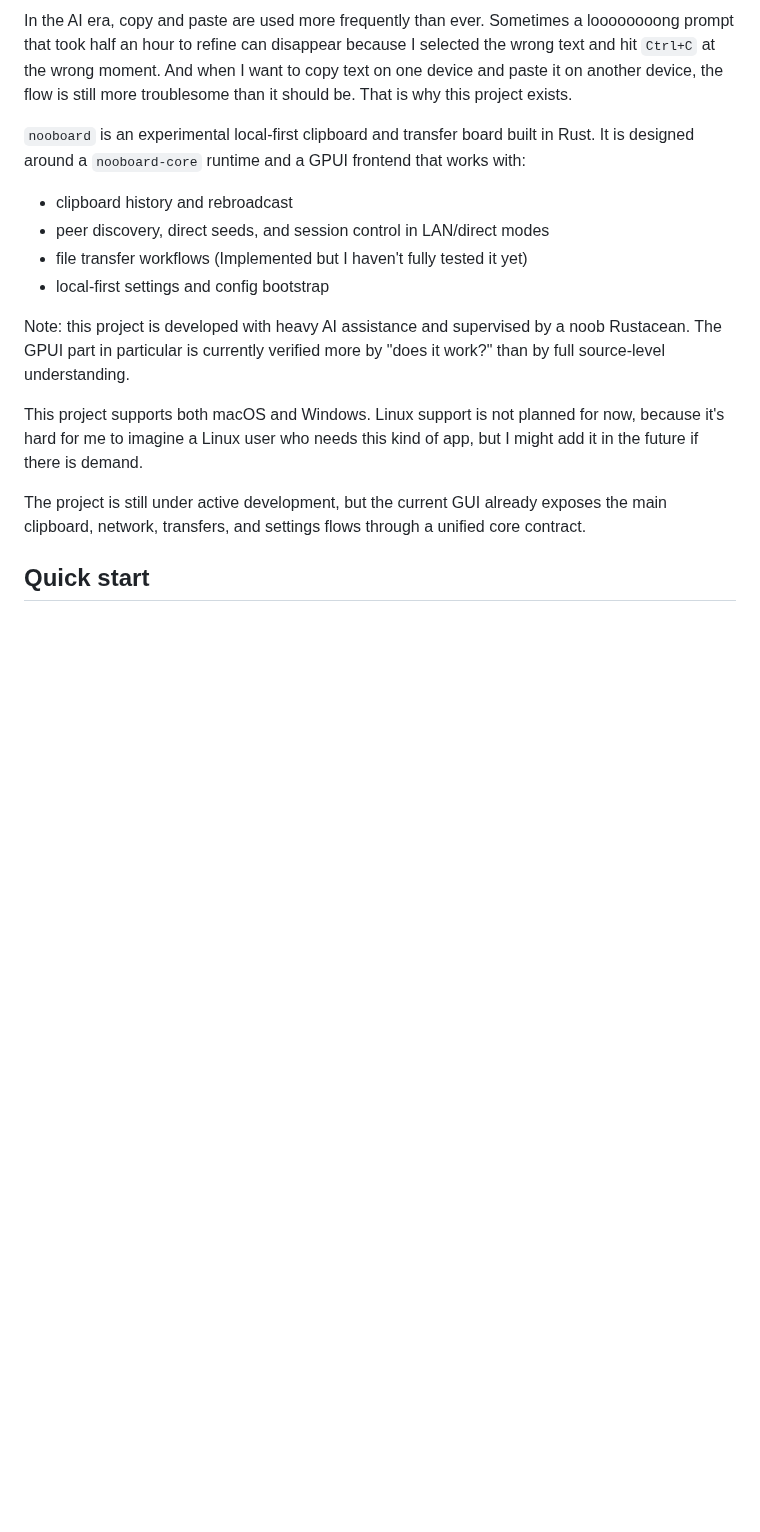
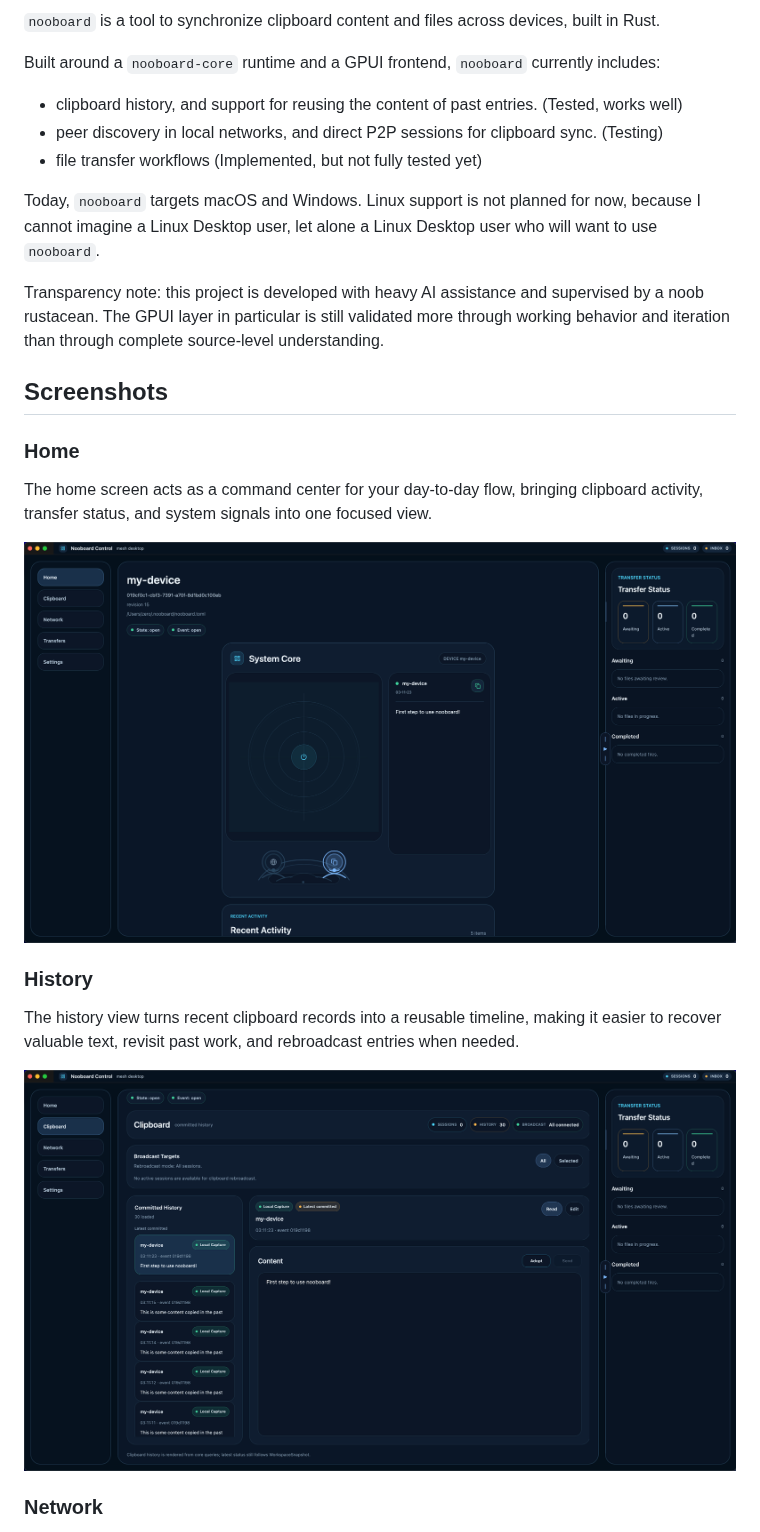
Before and after one commit to YoRHazero/nooboard, a Markdown page: README.md, the part around one of its changes. Rendered like a GitHub page; pictures changed too: docs/images/nooboard-history.png (added), docs/images/nooboard-home.png (added); blank space fills up the shorter version.

Commit message:
docs: polish README and remove shell revision label

```diff
--- a/README.md
+++ b/README.md
@@ -2,19 +2,29 @@
 
-In the AI era, copy and paste are used more frequently than ever. Sometimes a loooooooong prompt that took half an hour to refine can disappear because I selected the wrong text and hit `Ctrl+C` at the wrong moment. And when I want to copy text on one device and paste it on another device, the flow is still more troublesome than it should be. That is why this project exists.
+`nooboard` is a tool to synchronize clipboard content and files across devices, built in Rust.
 
-`nooboard` is an experimental local-first clipboard and transfer board built in Rust. It is
-designed around a `nooboard-core` runtime and a GPUI frontend that works with:
+Built around a `nooboard-core` runtime and a GPUI frontend, `nooboard` currently includes:
 
-- clipboard history and rebroadcast
-- peer discovery, direct seeds, and session control in LAN/direct modes
-- file transfer workflows (Implemented but I haven't fully tested it yet)
-- local-first settings and config bootstrap
+- clipboard history, and support for reusing the content of past entries. (Tested, works well)
+- peer discovery in local networks, and direct P2P sessions for clipboard sync. (Testing)
+- file transfer workflows (Implemented, but not fully tested yet)
 
-Note: this project is developed with heavy AI assistance and supervised by a noob Rustacean. The GPUI part in particular is currently verified more by "does it work?" than by full source-level understanding.
+Today, `nooboard` targets macOS and Windows. Linux support is not planned for now, because I cannot imagine a Linux Desktop user, let alone a Linux Desktop user who will want to use `nooboard`.
 
-This project supports both macOS and Windows. Linux support is not planned for now, because it's hard for me to imagine a Linux user who needs this kind of app, but I might add it in the future if there is demand.
+Transparency note: this project is developed with heavy AI assistance and supervised by a noob rustacean. The GPUI layer in particular is still validated more through working behavior and iteration than through complete source-level understanding.
 
-The project is still under active development, but the current GUI already exposes the main
-clipboard, network, transfers, and settings flows through a unified core contract.
+## Screenshots
 
-## Quick start
+### Home
+
+The home screen acts as a command center for your day-to-day flow, bringing clipboard activity, transfer status, and system signals into one focused view.
+
+![nooboard home screen](docs/images/nooboard-home.png)
+
+### History
+
+The history view turns recent clipboard records into a reusable timeline, making it easier to recover valuable text, revisit past work, and rebroadcast entries when needed.
+
+![nooboard history screen](docs/images/nooboard-history.png)
+
+### Network
+
```
Also changed, not shown: other parts of README.md (+57 -32 lines), docs/images/nooboard-network.png (added), 3 other files.
